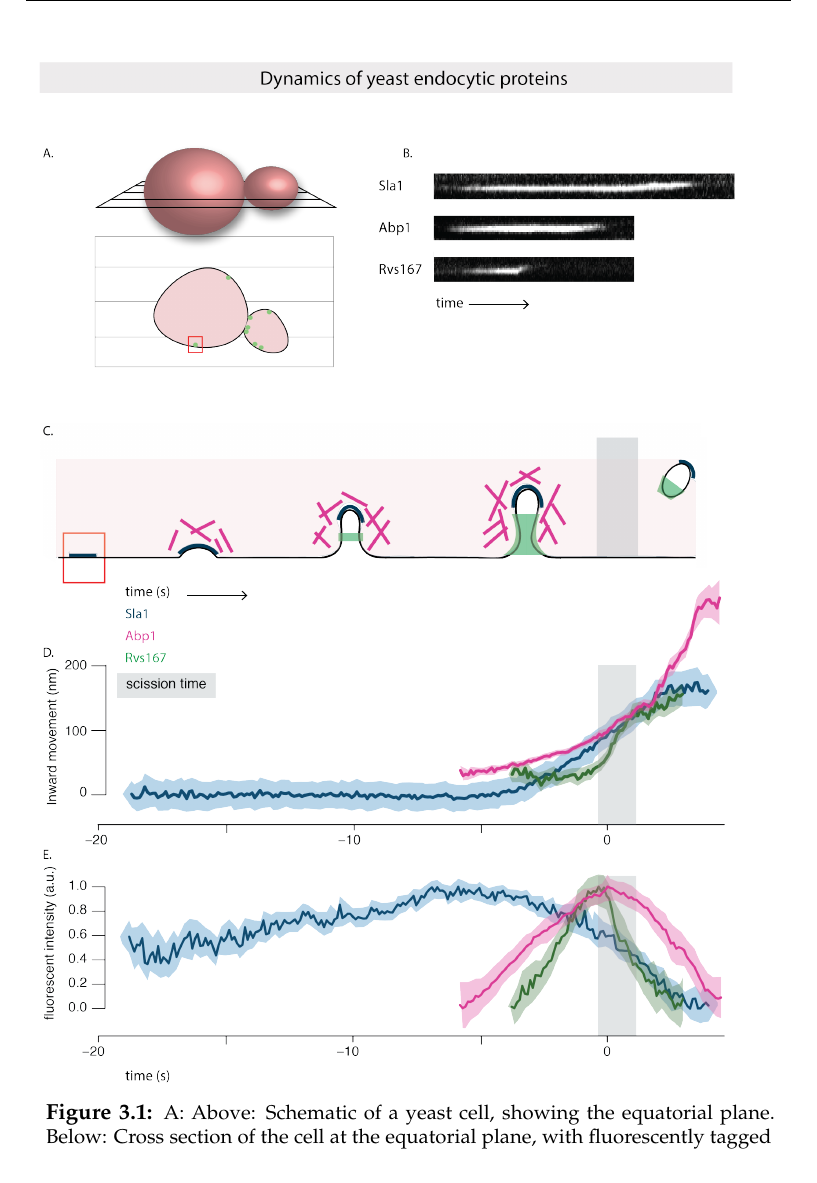
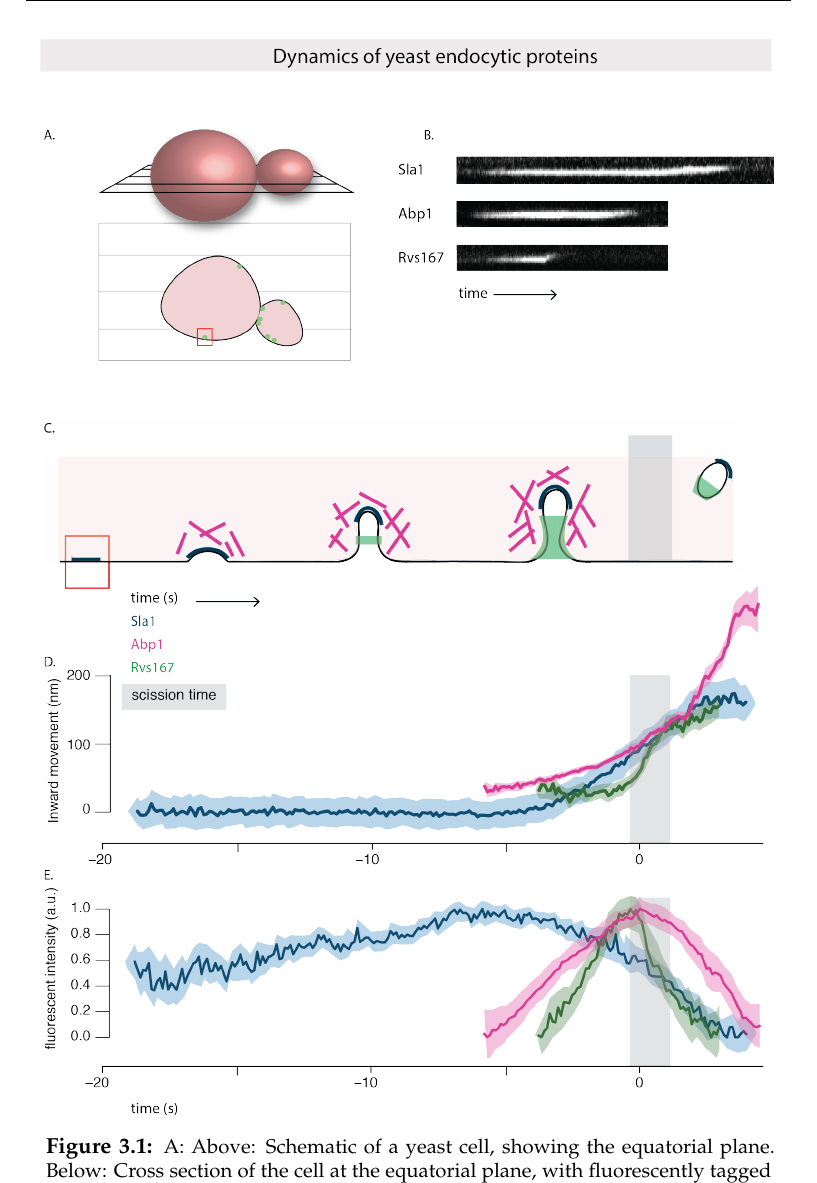
Before and after one commit to deepikaamenon/thesis_2021, a LaTeX thesis (main.tex, which reads Chapters/Results.tex): part of page 42 of 60, cut so that both start at the same text. Compiled offline with pdfLaTeX.

Commit message:
txs auto checkin

```diff
--- a/Chapters/Results.tex
+++ b/Chapters/Results.tex
@@ -6,7 +6,7 @@ Averaged centroid tracking, as described in Picco et al., can quantify the movem
 
 	\begin{figure}
 	\centering
-	\includegraphics[width=18cm,height=18cm,keepaspectratio, valign=t]{figures/results_final/yeast_schemat_fig1_C}
+	\includegraphics[width=19cm,height=19cm,keepaspectratio, valign=t]{figures/results_final/yeast_schemat_fig1_C}
 	\caption[Centroid tracking yeast endocytic proteins]
 	{A: Above: Schematic of a yeast cell, showing the equatorial plane. Below: Cross section of the cell at the equatorial plane, with fluorescently tagged endocytic proteins at the plasma membrane. B: Movement of coat protein Sla1-GFP shows slow inward movement, while Rvs167-GFP shows a sharp jump into the cytoplasm that is concomitant with membrane scission and vesicle formation.
 	C: Schematic of the timeline of membrane invagionation during endocytosis, with Sla1 and Rvs167 indicated. D: Averaged centroids of Sla1 and Rvs167 through the endocytic timeline. Sla1 follows the membrane as it is pulled inwards into the cytoplasm. Rvs arrives at membrane tubes, potentially forming a scaffold around the tube. Upon membrane scission, the scaffold along the tube is disassembled, resulting in an inward jump of the Rvs167 centroid (to protein localized at the base of the newly formed vesicle), and a sharp decay in its fluorescent intensity.
```
